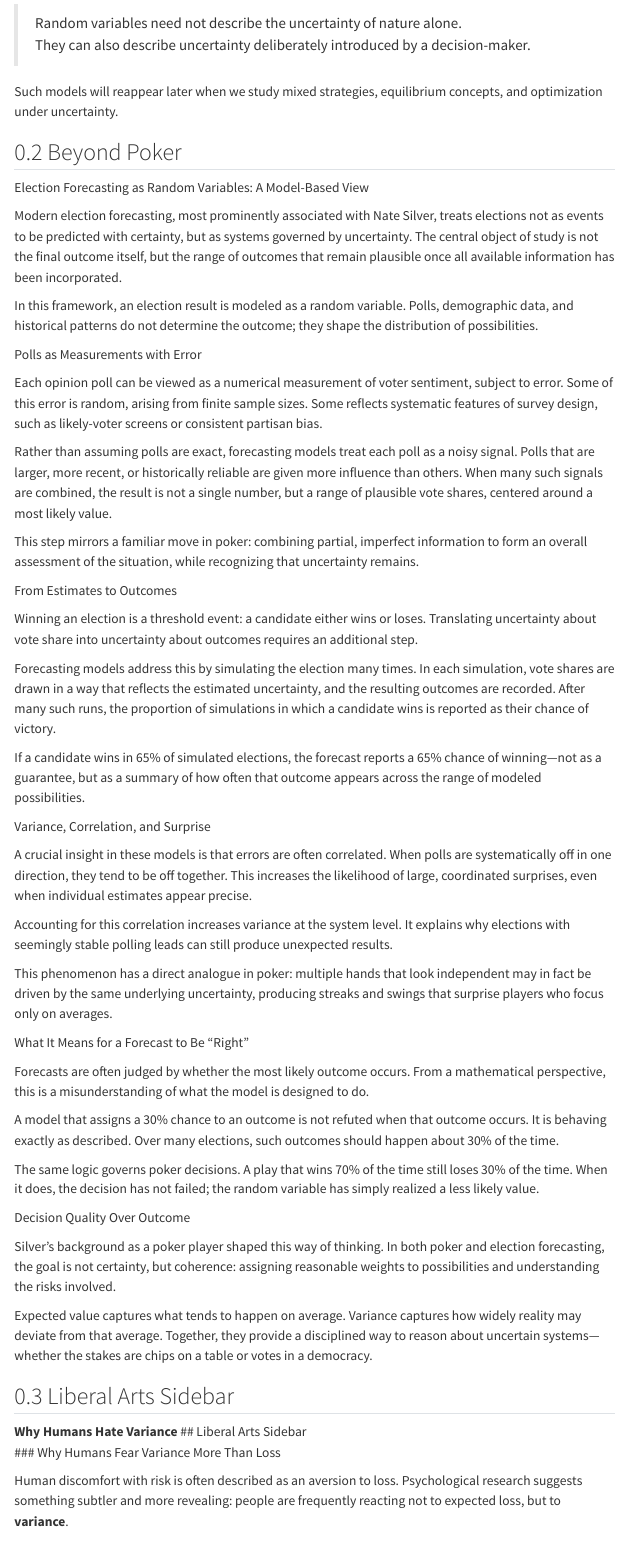
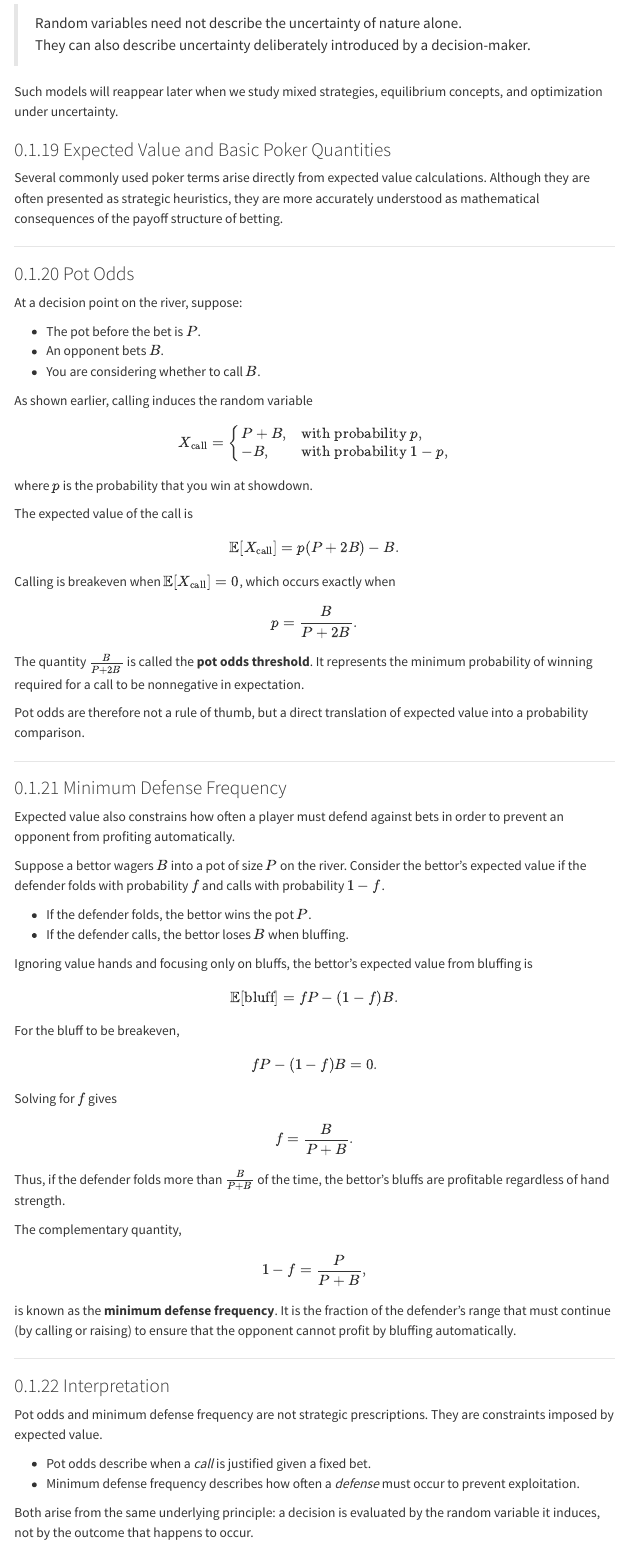
Before and after one commit to jrusinko/PokerBookV2, a Quarto document (chapters/04-random-variables-expectation-and-variance.qmd): the page in a window 1100 px wide, from 6200 px down. Rendered offline with R 4.5, knitr and Pandoc in place of Quarto, with nearby package versions; menus at the side of the page are left out.

Commit message:
Update 04-random-variables-expectation-and-variance.qmd

```diff
--- a/chapters/04-random-variables-expectation-and-variance.qmd
+++ b/chapters/04-random-variables-expectation-and-variance.qmd
@@ -390,3 +390,86 @@
 Such models will reappear later when we study mixed strategies,
 equilibrium concepts, and optimization under uncertainty.
 
+### Expected Value and Basic Poker Quantities
+
+Several commonly used poker terms arise directly from expected value calculations. Although they are often presented as strategic heuristics, they are more accurately understood as mathematical consequences of the payoff structure of betting.
+
+---
+
+### Pot Odds
+
+At a decision point on the river, suppose:
+
+- The pot before the bet is $P$.
+- An opponent bets $B$.
+- You are considering whether to call $B$.
+
+As shown earlier, calling induces the random variable
+$$
+X_{\text{call}} =
+\begin{cases}
+P + B, & \text{with probability } p, \\
+- B, & \text{with probability } 1-p,
+\end{cases}
+$$
+where $p$ is the probability that you win at showdown.
+
+The expected value of the call is
+$$
+\mathbb{E}[X_{\text{call}}] = p(P+2B) - B.
+$$
+
+Calling is breakeven when $\mathbb{E}[X_{\text{call}}] = 0$, which occurs exactly when
+$$
+p = \frac{B}{P + 2B}.
+$$
+
+The quantity $\frac{B}{P + 2B}$ is called the **pot odds threshold**. It represents the minimum probability of winning required for a call to be nonnegative in expectation.
+
+Pot odds are therefore not a rule of thumb, but a direct translation of expected value into a probability comparison.
+
+---
+
+### Minimum Defense Frequency
+
+Expected value also constrains how often a player must defend against bets in order to prevent an opponent from profiting automatically.
+
+Suppose a bettor wagers $B$ into a pot of size $P$ on the river. Consider the bettor’s expected value if the defender folds with probability $f$ and calls with probability $1-f$.
+
+- If the defender folds, the bettor wins the pot $P$.
+- If the defender calls, the bettor loses $B$ when bluffing.
+
+Ignoring value hands and focusing only on bluffs, the bettor’s expected value from bluffing is
+$$
+\mathbb{E}[\text{bluff}]
+= fP - (1-f)B.
+$$
+
+For the bluff to be breakeven,
+$$
+fP - (1-f)B = 0.
+$$
+
+Solving for $f$ gives
+$$
+f = \frac{B}{P + B}.
+$$
+
+Thus, if the defender folds more than $\frac{B}{P+B}$ of the time, the bettor’s bluffs are profitable regardless of hand strength.
+
+The complementary quantity,
+$$
+1 - f = \frac{P}{P + B},
+$$
+is known as the **minimum defense frequency**. It is the fraction of the defender’s range that must continue (by calling or raising) to ensure that the opponent cannot profit by bluffing automatically.
+
+---
+
+### Interpretation
+
+Pot odds and minimum defense frequency are not strategic prescriptions. They are constraints imposed by expected value.
+
+- Pot odds describe when a *call* is justified given a fixed bet.
+- Minimum defense frequency describes how often a *defense* must occur to prevent exploitation.
+
+Both arise from the same underlying principle: a decision is evaluated by the random variable it induces, not by the outcome that happens to occur.
```
Also changed, not shown: chapters/04-random-variables-expectation-and-variance.qmd (5 more changed lines).
